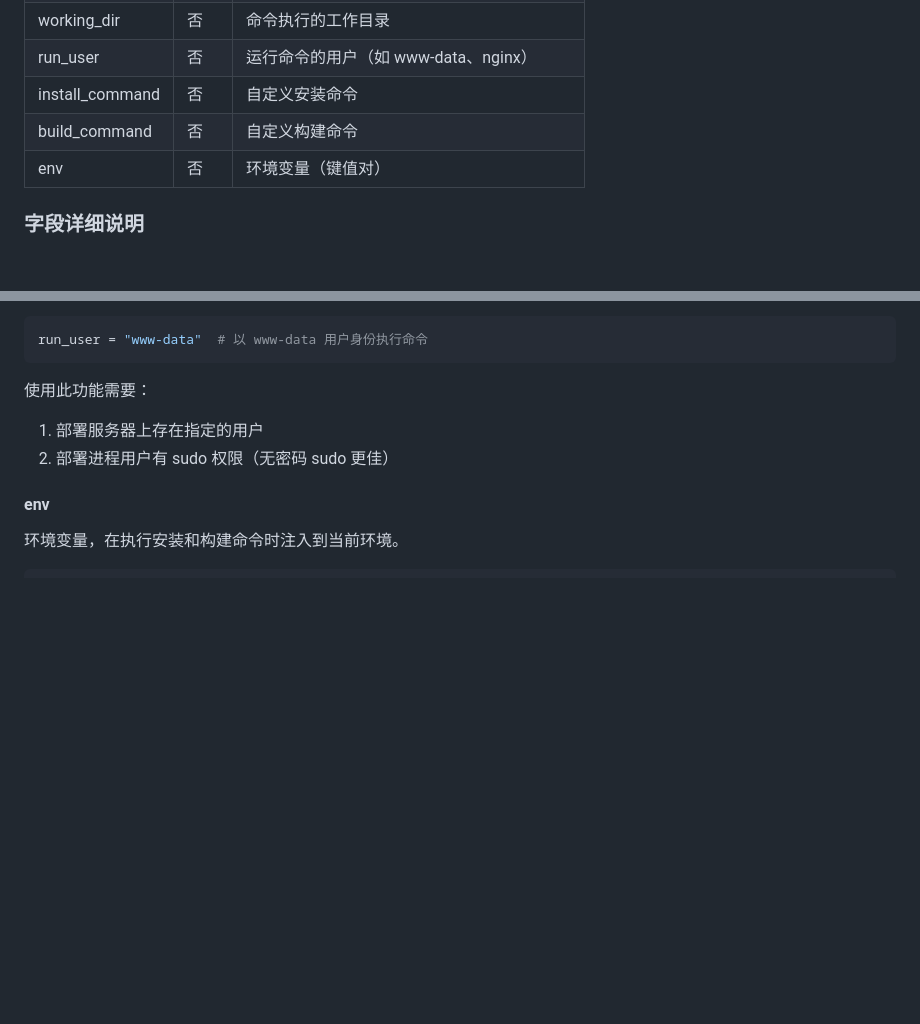
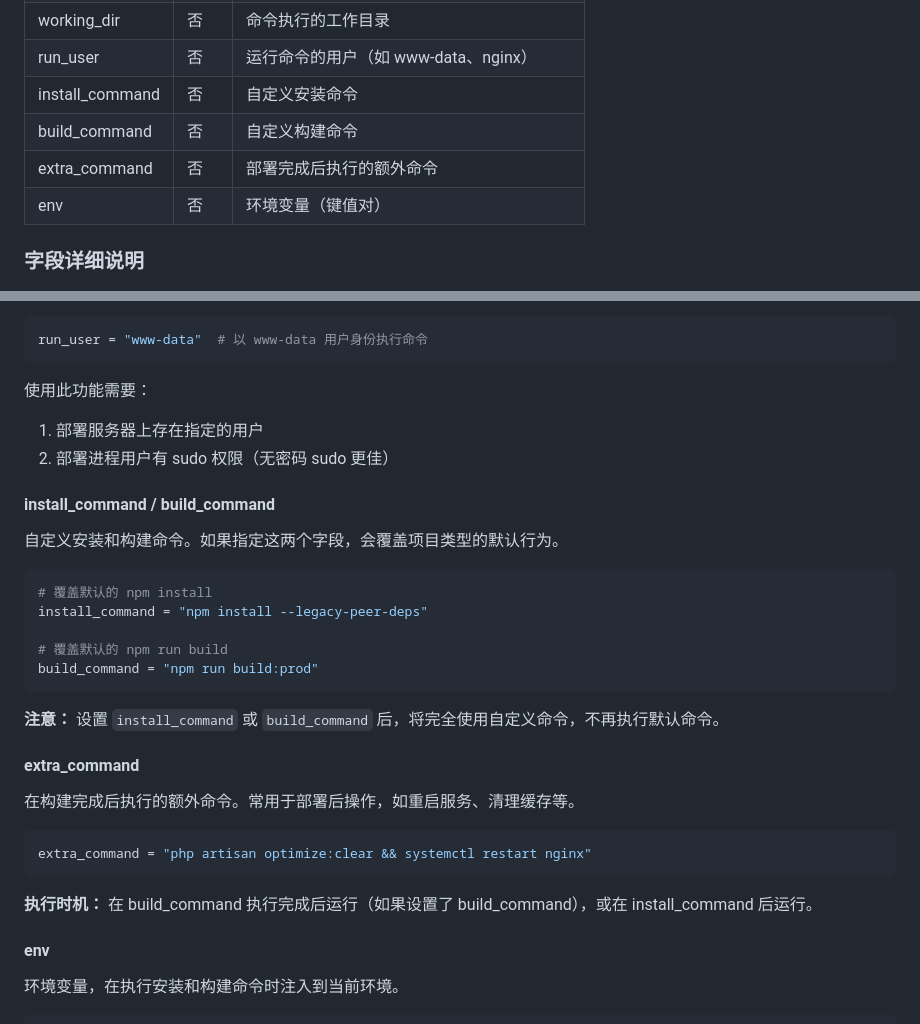
Before and after one commit to quansitech/deploy-bot, a Markdown page: README.md, 2 parts joined by grey strips. Rendered like a GitHub page; blank space fills up the shorter version.

Commit message:
Add install_command override and extra_command documentation
- Document that custom install_command/build_command overrides defaults
- Add extra_command usage documentation with examples
- Add extra_command to configuration table

Co-Authored-By: Claude Opus 4.6 <noreply@anthropic.com>

````diff
--- a/README.md
+++ b/README.md
@@ -131,6 +131,7 @@ curl -X POST http://localhost:8080/webhook/my-project \
 | run_user | 否 | 运行命令的用户（如 www-data、nginx） |
 | install_command | 否 | 自定义安装命令 |
 | build_command | 否 | 自定义构建命令 |
+| extra_command | 否 | 部署完成后执行的额外命令 |
 | env | 否 | 环境变量（键值对） |
 
 ### 字段详细说明
@@ -160,6 +161,28 @@ run_user = "www-data"  # 以 www-data 用户身份执行命令
 使用此功能需要：
 1. 部署服务器上存在指定的用户
 2. 部署进程用户有 sudo 权限（无密码 sudo 更佳）
+
+#### install_command / build_command
+自定义安装和构建命令。如果指定这两个字段，会覆盖项目类型的默认行为。
+
+```yaml
+# 覆盖默认的 npm install
+install_command = "npm install --legacy-peer-deps"
+
+# 覆盖默认的 npm run build
+build_command = "npm run build:prod"
+```
+
+**注意：** 设置 `install_command` 或 `build_command` 后，将完全使用自定义命令，不再执行默认命令。
+
+#### extra_command
+在构建完成后执行的额外命令。常用于部署后操作，如重启服务、清理缓存等。
+
+```yaml
+extra_command = "php artisan optimize:clear && systemctl restart nginx"
+```
+
+**执行时机：** 在 build_command 执行完成后运行（如果设置了 build_command），或在 install_command 后运行。
 
 #### env
 环境变量，在执行安装和构建命令时注入到当前环境。
````
